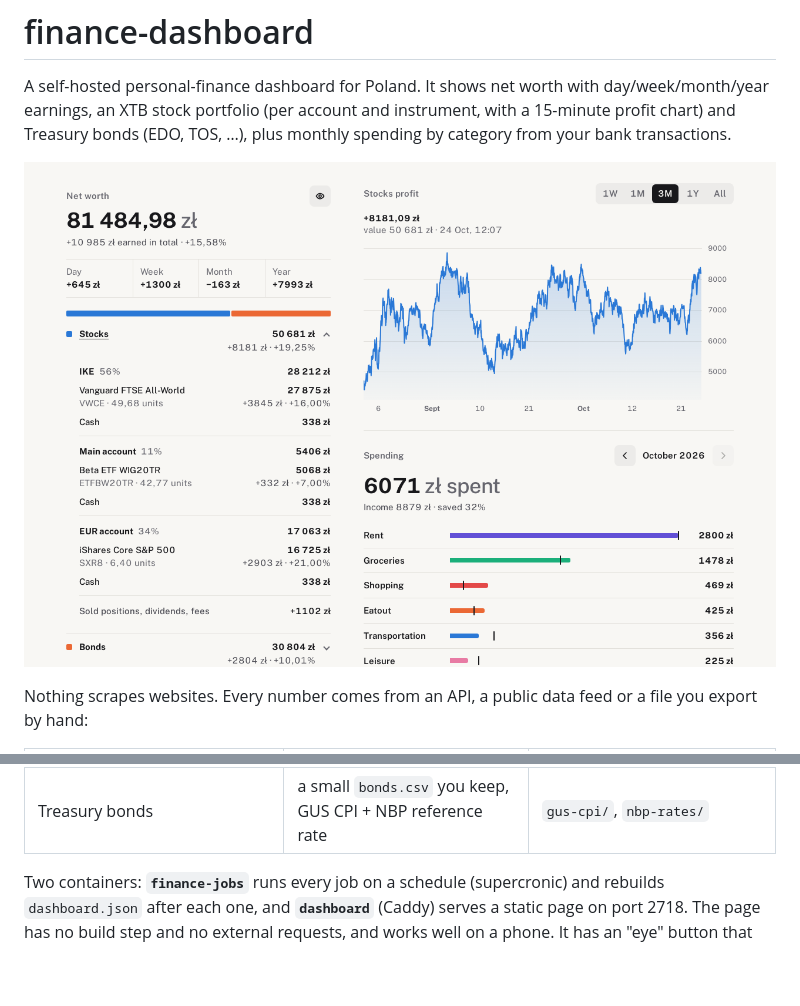
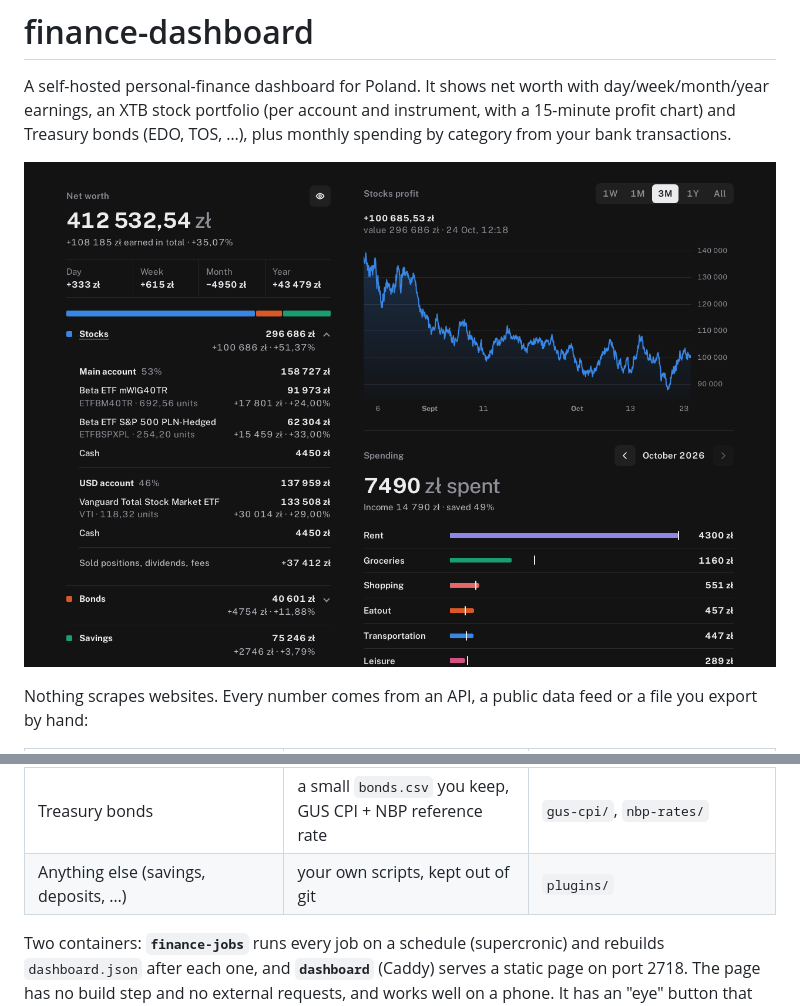
Before and after one commit to jakub-fabia/finance-dashboard, a Markdown page: README.md, 2 parts joined by grey strips. Drawn GitHub-style; pictures changed too: docs/screenshot.png; blank space fills up the shorter version.

```diff
--- a/README.md
+++ b/README.md
@@ -15,6 +15,7 @@ a file you export by hand:
 | Bank transactions (any Polish bank Enable Banking supports) | [Enable Banking](https://enablebanking.com) PSD2 API | `banks/fetch_transactions.py` |
 | XTB stocks / ETFs | xStation 5 history export (`.xlsx`) + Yahoo Finance prices | `xtb/rebuild_xtb.py` |
 | Treasury bonds | a small `bonds.csv` you keep, GUS CPI + NBP reference rate | `gus-cpi/`, `nbp-rates/` |
+| Anything else (savings, deposits, …) | your own scripts, kept out of git | `plugins/` |
 
 Two containers: **`finance-jobs`** runs every job on a schedule (supercronic)
 and rebuilds `dashboard.json` after each one, and **`dashboard`** (Caddy) serves
```
Also changed, not shown: docs/SETUP.md (+14 -3 lines), plugins/README.md (added, +78 -0 lines), 8 other files.
